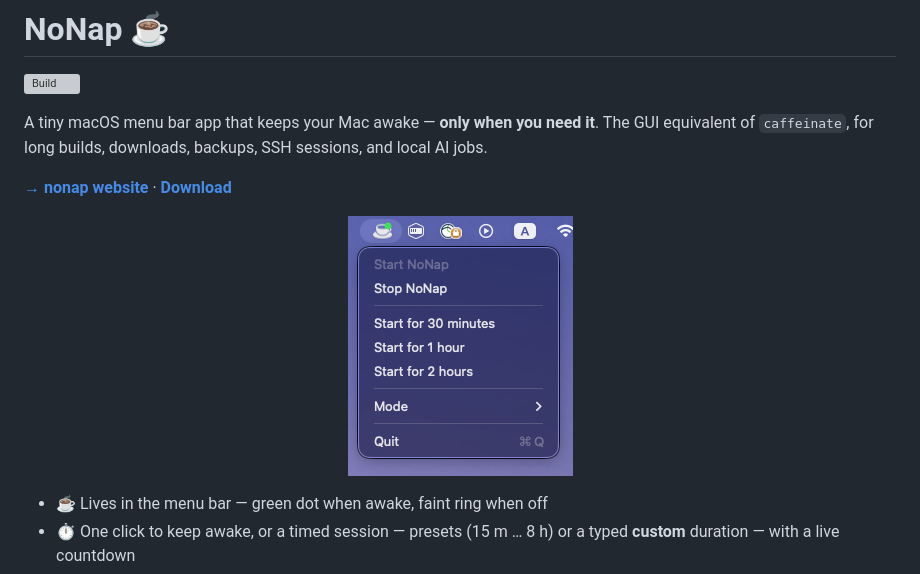
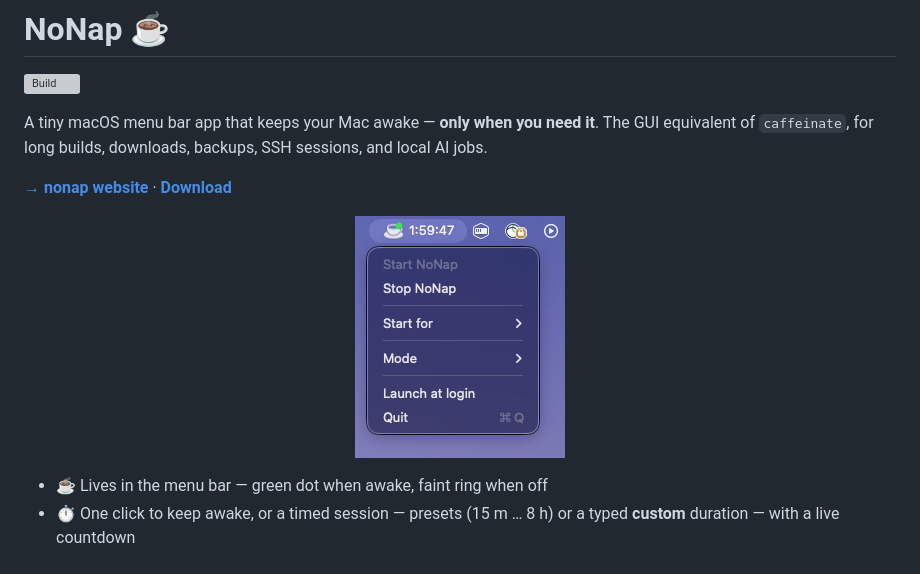
Before and after one commit to barvhaim/nonap, a Markdown page: README.md, the part around the change. Rendered like a GitHub page; pictures changed too: docs/screenshot.png; grey boxes are pictures that could not be loaded.

Commit message:
Update screenshot to v1.1 menu (Start for, Launch at login)

```diff
--- a/README.md
+++ b/README.md
@@ -9,7 +9,7 @@ sessions, and local AI jobs.
 **[→ nonap website](https://barvhaim.github.io/nonap/)** · **[Download](https://github.com/barvhaim/nonap/releases)**
 
 <p align="center">
-  <img src="docs/screenshot.png" alt="NoNap menu" width="225">
+  <img src="docs/screenshot.png" alt="NoNap menu" width="210">
 </p>
 
 - ☕ Lives in the menu bar — green dot when awake, faint ring when off
```
